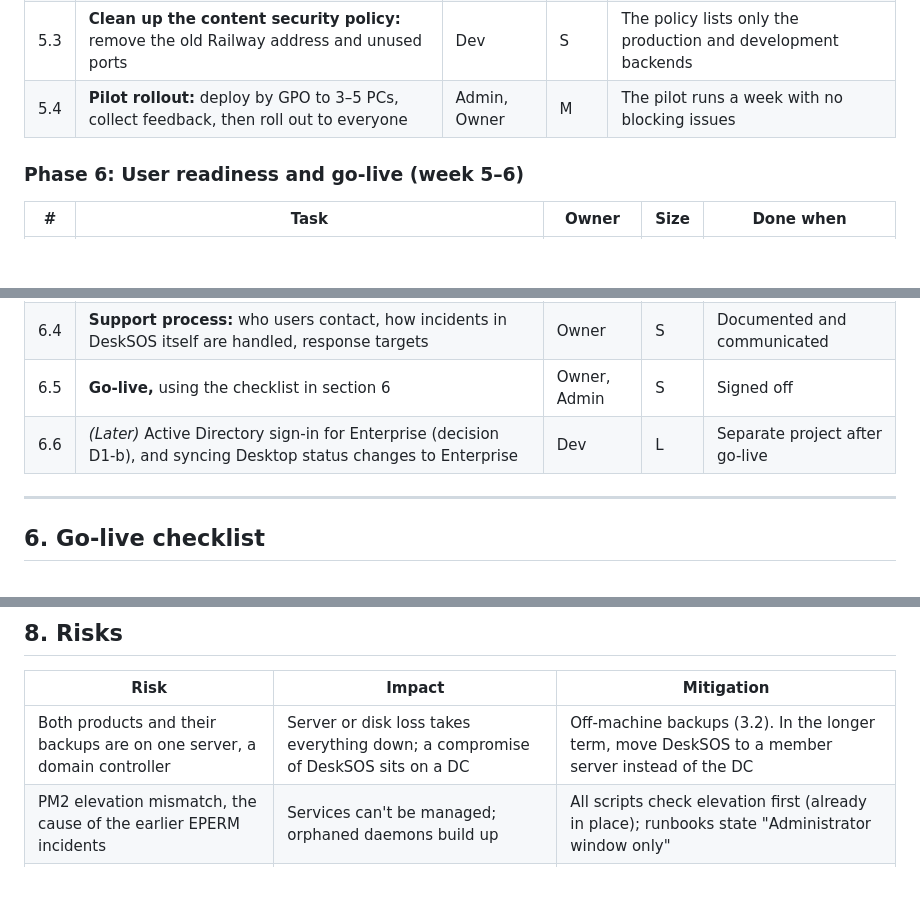
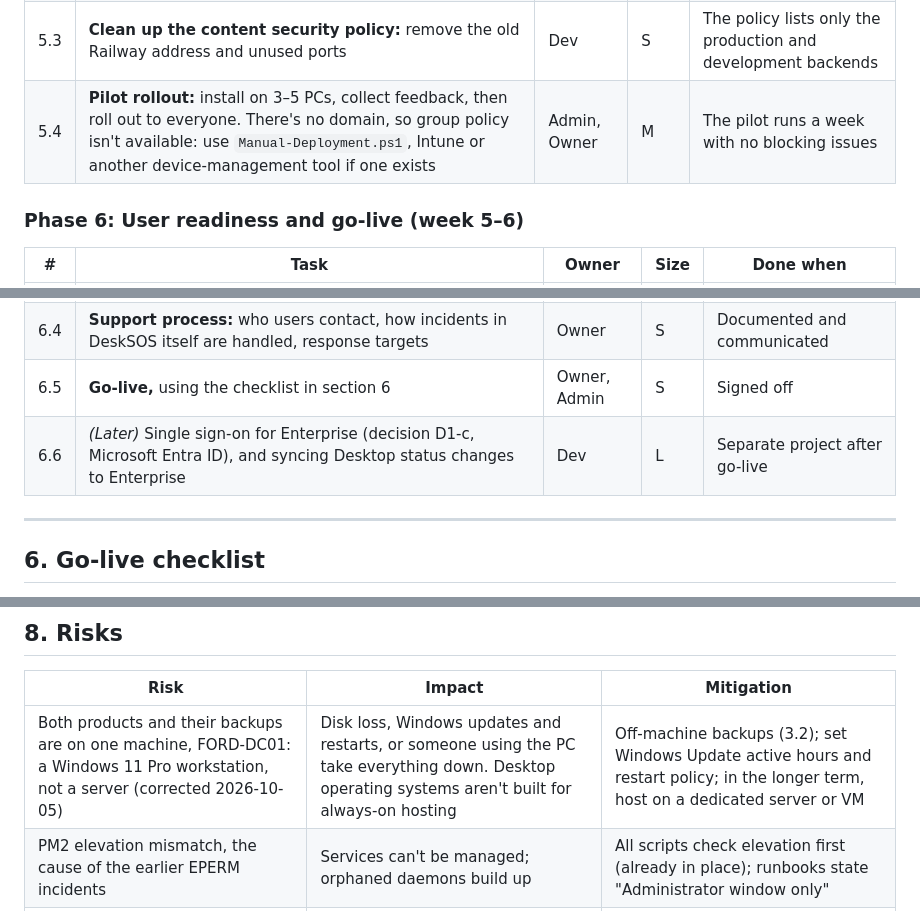
Before and after one commit to hneal055/DeskSOS-Enterprise---IT-Operations-Platform, a Markdown page: docs/PRODUCTION-READINESS-PLAN.md, 3 parts joined by grey strips. Drawn GitHub-style; blank space fills up the shorter version.

```diff
--- a/docs/PRODUCTION-READINESS-PLAN.md
+++ b/docs/PRODUCTION-READINESS-PLAN.md
@@ -145,7 +145,7 @@ The largest gap. Nothing in Enterprise should be offered to users before this ph
 | 5.1 | **Code-sign** the MSI and EXE (decision D4); add signing to the build | Dev, Admin | M | No SmartScreen warning on a clean PC |
 | 5.2 | **Auto-updater:** turn on the Tauri updater with a signed update feed hosted internally | Dev | M | An installed app updates itself to a new test version |
 | 5.3 | **Clean up the content security policy:** remove the old Railway address and unused ports | Dev | S | The policy lists only the production and development backends |
-| 5.4 | **Pilot rollout:** deploy by GPO to 3–5 PCs, collect feedback, then roll out to everyone | Admin, Owner | M | The pilot runs a week with no blocking issues |
+| 5.4 | **Pilot rollout:** install on 3–5 PCs, collect feedback, then roll out to everyone. There's no domain, so group policy isn't available: use `Manual-Deployment.ps1`, Intune or another device-management tool if one exists | Admin, Owner | M | The pilot runs a week with no blocking issues |
 
 ### Phase 6: User readiness and go-live (week 5–6)
 
@@ -156,7 +156,7 @@ The largest gap. Nothing in Enterprise should be offered to users before this ph
 | 6.3 | **User acceptance testing:** scripted scenarios run by 2–3 real users per product, including a ticket flowing from Desktop to the Enterprise dashboard | Owner | M | All scenarios pass; issues are triaged |
 | 6.4 | **Support process:** who users contact, how incidents in DeskSOS itself are handled, response targets | Owner | S | Documented and communicated |
 | 6.5 | **Go-live,** using the checklist in section 6 | Owner, Admin | S | Signed off |
-| 6.6 | *(Later)* Active Directory sign-in for Enterprise (decision D1-b), and syncing Desktop status changes to Enterprise | Dev | L | Separate project after go-live |
+| 6.6 | *(Later)* Single sign-on for Enterprise (decision D1-c, Microsoft Entra ID), and syncing Desktop status changes to Enterprise | Dev | L | Separate project after go-live |
 
 ---
 
@@ -207,7 +207,7 @@ This assumes one developer, with an administrator available for elevated steps,
 
 | Risk | Impact | Mitigation |
 |---|---|---|
-| Both products and their backups are on one server, a domain controller | Server or disk loss takes everything down; a compromise of DeskSOS sits on a DC | Off-machine backups (3.2). In the longer term, move DeskSOS to a member server instead of the DC |
+| Both products and their backups are on one machine, FORD-DC01: a Windows 11 Pro workstation, not a server (corrected 2026-10-05) | Disk loss, Windows updates and restarts, or someone using the PC take everything down. Desktop operating systems aren't built for always-on hosting | Off-machine backups (3.2); set Windows Update active hours and restart policy; in the longer term, host on a dedicated server or VM |
 | PM2 elevation mismatch, the cause of the earlier EPERM incidents | Services can't be managed; orphaned daemons build up | All scripts check elevation first (already in place); runbooks state "Administrator window only" |
 | The Create React App → Vite move breaks the dashboard | Delays Phase 2 | Do it on a branch with the new client tests (4.1); keep the CRA build until Vite passes UAT |
 | Changes to the bridge contract between the repos | Tickets are rejected (400) and marked failed | The bridge end-to-end test (4.2) runs in both repos; failed outbox rows alert (3.6) |
```
Also changed, not shown: other parts of docs/PRODUCTION-READINESS-PLAN.md (+29 -3 lines).
